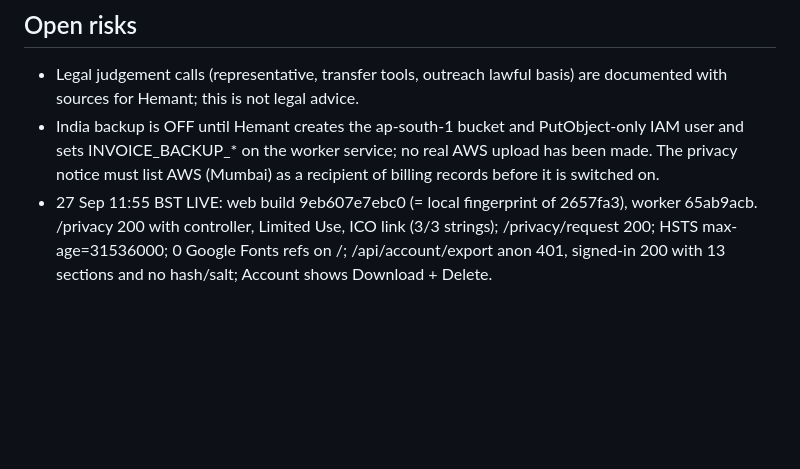
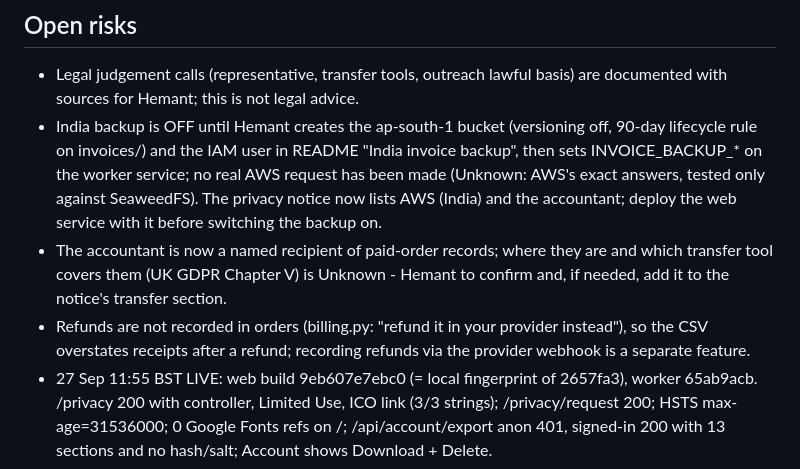
Before and after one commit to moose9200/ReelSieve, a Markdown page: PLAN.md, the part around one of its changes. Drawn GitHub-style; blank space fills up the shorter version.

```diff
--- a/PLAN.md
+++ b/PLAN.md
@@ -71,5 +71,7 @@ with every current feature still working (189 tests stay green, all live routes
 
 ## Open risks
 - Legal judgement calls (representative, transfer tools, outreach lawful basis) are documented with sources for Hemant; this is not legal advice.
-- India backup is OFF until Hemant creates the ap-south-1 bucket and PutObject-only IAM user and sets INVOICE_BACKUP_* on the worker service; no real AWS upload has been made. The privacy notice must list AWS (Mumbai) as a recipient of billing records before it is switched on.
+- India backup is OFF until Hemant creates the ap-south-1 bucket (versioning off, 90-day lifecycle rule on invoices/) and the IAM user in README "India invoice backup", then sets INVOICE_BACKUP_* on the worker service; no real AWS request has been made (Unknown: AWS's exact answers, tested only against SeaweedFS). The privacy notice now lists AWS (India) and the accountant; deploy the web service with it before switching the backup on.
+- The accountant is now a named recipient of paid-order records; where they are and which transfer tool covers them (UK GDPR Chapter V) is Unknown - Hemant to confirm and, if needed, add it to the notice's transfer section.
+- Refunds are not recorded in orders (billing.py: "refund it in your provider instead"), so the CSV overstates receipts after a refund; recording refunds via the provider webhook is a separate feature.
 - 27 Sep 11:55 BST LIVE: web build 9eb607e7ebc0 (= local fingerprint of 2657fa3), worker 65ab9acb. /privacy 200 with controller, Limited Use, ICO link (3/3 strings); /privacy/request 200; HSTS max-age=31536000; 0 Google Fonts refs on /; /api/account/export anon 401, signed-in 200 with 13 sections and no hash/salt; Account shows Download + Delete.
```
Also changed, not shown: other parts of PLAN.md (+2 -2 lines), README.md (+12 -0 lines).
